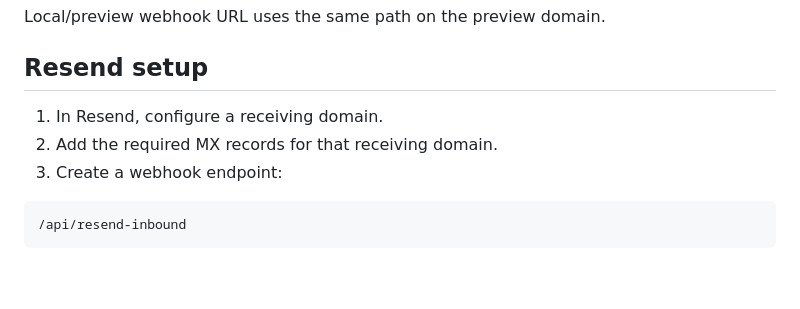
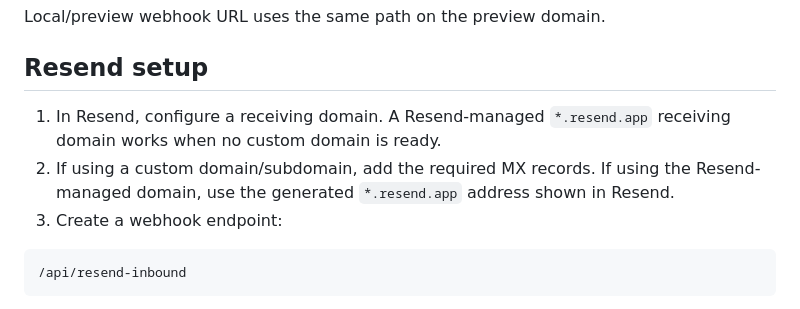
Before and after one commit to rajnishdaisy/ontario-mortgage-rate-portal, a Markdown page: RESEND_RATE_INBOX_SETUP.md, the part around the change. Rendered like a GitHub page; blank space fills up the shorter version.

Commit message:
Document Resend managed receiving domain

````diff
--- a/RESEND_RATE_INBOX_SETUP.md
+++ b/RESEND_RATE_INBOX_SETUP.md
@@ -34,8 +34,8 @@ Local/preview webhook URL uses the same path on the preview domain.
 
 ## Resend setup
 
-1. In Resend, configure a receiving domain.
-2. Add the required MX records for that receiving domain.
+1. In Resend, configure a receiving domain. A Resend-managed `*.resend.app` receiving domain works when no custom domain is ready.
+2. If using a custom domain/subdomain, add the required MX records. If using the Resend-managed domain, use the generated `*.resend.app` address shown in Resend.
 3. Create a webhook endpoint:
 
 ```text
````
